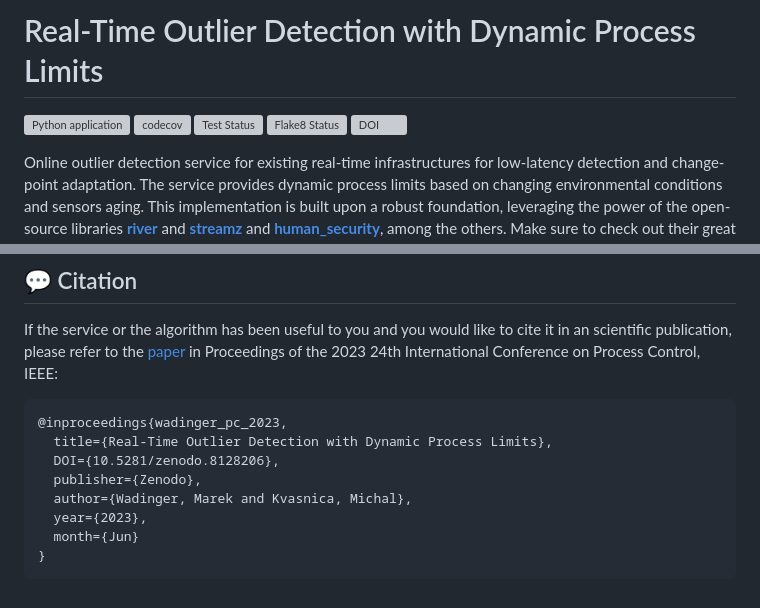
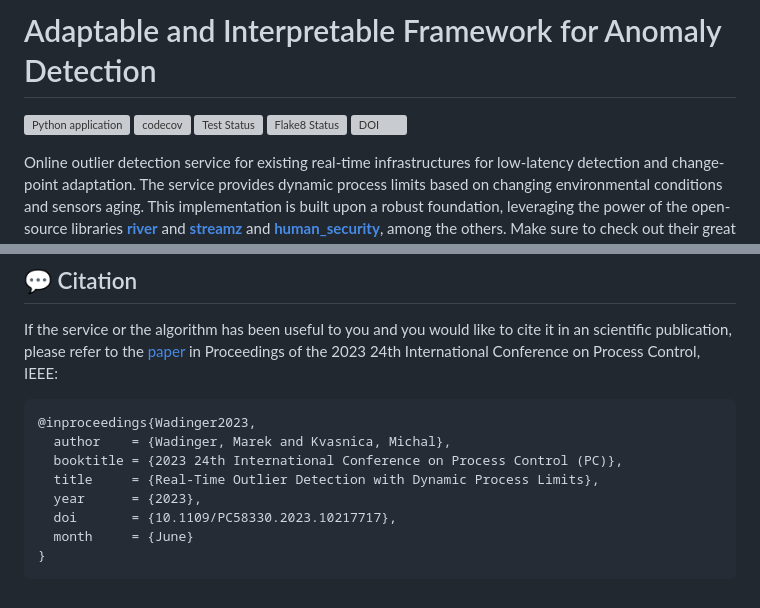
Before and after one commit to MarekWadinger/adaptive-interpretable-ad, a Markdown page: README.md, 2 parts joined by grey strips. GitHub-like rendering; grey boxes are pictures that could not be loaded.

````diff
--- a/README.md
+++ b/README.md
@@ -1,4 +1,4 @@
-# Real-Time Outlier Detection with Dynamic Process Limits
+# Adaptable and Interpretable Framework for Anomaly Detection
 
 <!-- markdownlint-disable MD013 -->
 [![Python application](https://github.com/MarekWadinger/online_outlier_detection/actions/workflows/python-app.yml/badge.svg)](https://github.com/MarekWadinger/online_outlier_detection/actions/workflows/python-app.yml)
@@ -141,13 +141,13 @@ in Proceedings of the 2023 24th International Conference on Process Control,
 IEEE:
 
 ```bibtex
-@inproceedings{wadinger_pc_2023,
-  title={Real-Time Outlier Detection with Dynamic Process Limits},
-  DOI={10.5281/zenodo.8128206},
-  publisher={Zenodo},
-  author={Wadinger, Marek and Kvasnica, Michal},
-  year={2023},
-  month={Jun}
+@inproceedings{Wadinger2023,
+  author    = {Wadinger, Marek and Kvasnica, Michal},
+  booktitle = {2023 24th International Conference on Process Control (PC)},
+  title     = {Real-Time Outlier Detection with Dynamic Process Limits},
+  year      = {2023},
+  doi       = {10.1109/PC58330.2023.10217717},
+  month     = {June}
 }
 ```
 
````
Also changed, not shown: other parts of README.md (+1 -1 lines).
